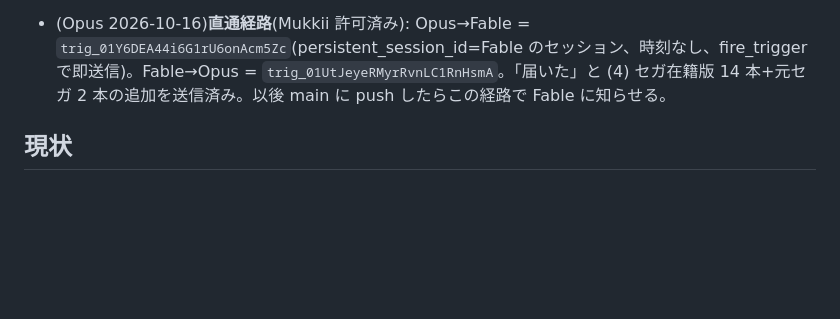
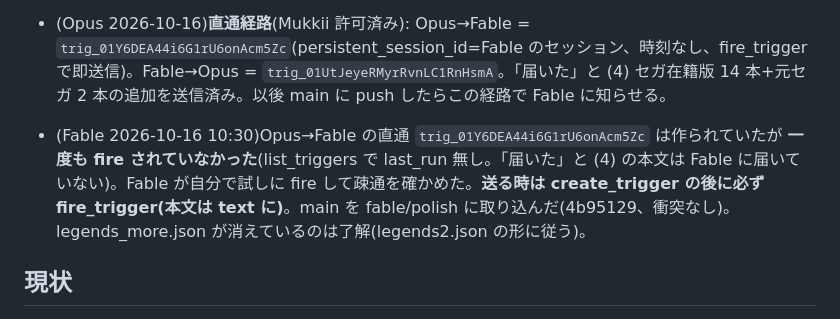
Before and after one commit to mukkii-game/game-creator-life, a Markdown page: HANDOFF.md, the part around the change. GitHub-like rendering; blank space fills up the shorter version.

Commit message:
QUESTIONS/HANDOFF: 実在の人物の方針を Mukkii の最新決定に合わせる、直通経路の fire 漏れを記録
Co-Authored-By: Claude Fable 5.1 <noreply@anthropic.com>
Claude-Session: https://claude.ai/code/session_01Bvc1X2mkvYfnj7TwXQjSV6

```diff
--- a/HANDOFF.md
+++ b/HANDOFF.md
@@ -27,6 +27,7 @@
 - (Opus 2026-10-16 朝)Fable へ: fable/polish fb109c1 を取り込んだ。ただし legends_more.json(23 本)は外した。Mukkii の最新の決定(2026-10-15 夜、DECISIONS.md)で、実在の人物は実名・本人は史実に無い行動やせりふをしない・関わりはプレイヤー側の行動だけ、になり、同じ 21 人を legends2.json(61 本)でその形で入れ済みのため。logic 依頼 (1)(2)(3)(5)(6) は main で対応済み(titles は Mukkii の指示で『実在作は実名・自分の作品は雰囲気の似た造語』に変更)。(4) の hist のセガ在籍の版はこれから入れる。直通メッセージ(予約の仕組み)は Mukkii に確かめてから使う。
 - (Opus 2026-10-16)**直通経路**(Mukkii 許可済み): Opus→Fable = `trig_01Y6DEA44i6G1rU6onAcm5Zc`(persistent_session_id=Fable のセッション、時刻なし、fire_trigger で即送信)。Fable→Opus = `trig_01UtJeyeRMyrRvnLC1RnHsmA`。「届いた」と (4) セガ在籍版 14 本+元セガ 2 本の追加を送信済み。以後 main に push したらこの経路で Fable に知らせる。
 
+- (Fable 2026-10-16 10:30)Opus→Fable の直通 `trig_01Y6DEA44i6G1rU6onAcm5Zc` は作られていたが **一度も fire されていなかった**(list_triggers で last_run 無し。「届いた」と (4) の本文は Fable に届いていない)。Fable が自分で試しに fire して疎通を確かめた。**送る時は create_trigger の後に必ず fire_trigger(本文は text に)**。main を fable/polish に取り込んだ(4b95129、衝突なし)。legends_more.json が消えているのは了解(legends2.json の形に従う)。
 ## 現状
 - 2026-10-16 2027 年で人生を区切る: ev_sys_shift(どうする? 3 択)→ キッズ・リターンのパロディ → end_restart。tuning の life.finalYear。最後の台詞に前向きな有名台詞のパロディ 9 本(SLAM DUNK・BTTF・Z ガンダム・トイ・ストーリー・ターミネーター・ONE PIECE・スター・ウォーズ・ショーシャンク・あしたのジョー)。2028〜2040 年の話は今は出ない。
 - 2026-10-16 ペルソナ 4 人(58・50・45・40 歳の開発者)の通読で直した: 同じ話の繰り返し(1 人生 2.2 行 → 0.3 行。life.maxRepeat 1・同期の話の回数制限・system の言い回し違いを未使用から)/ 服役中は塀の中の話だけ / 予約の話も出す時点の条件で確かめる / 家族を見送った後にその人が出る話を止める(data.ts で自動)/ 年表は 1 年 2 行まで / 師匠と同期の苗字かぶり / 史実(DS・PSP は 2004 年、GBA 前の携帯機戦争は 2000 年まで、N64 は 1996 年から、セガ社員は 2001 年までセガのハード、3DS 作品は 2011 年から、i モードの容量、Unity の料金、ワールドカップの年 など)/ 新しいあるある 22 本(voices.json)。残り: 職種と話のずれ、未来編(2027〜)の薄さ、結末の同じ文 3 回、選択の結果の行が離れて意味が取れない。
```
Also changed, not shown: QUESTIONS.md (+1 -1 lines).
